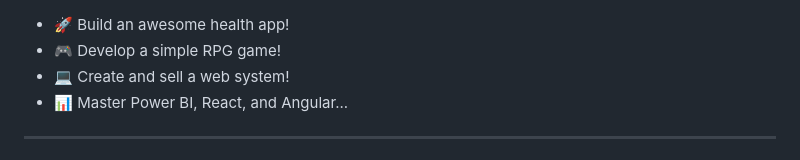
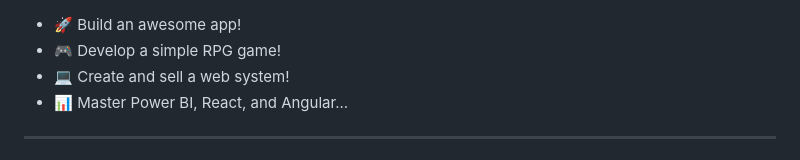
Before and after one commit to RDEsley/RDEsley, a Markdown page: README.md, the part around the change. Drawn GitHub-style.

```diff
--- a/README.md
+++ b/README.md
@@ -22,7 +22,7 @@
 
 <h1>🎯 Goals:</h1>
 
-- 🚀 Build an awesome health app!
+- 🚀 Build an awesome app!
 - 🎮 Develop a simple RPG game!
 - 💻 Create and sell a web system!
 - 📊 Master Power BI, React, and Angular...
```
